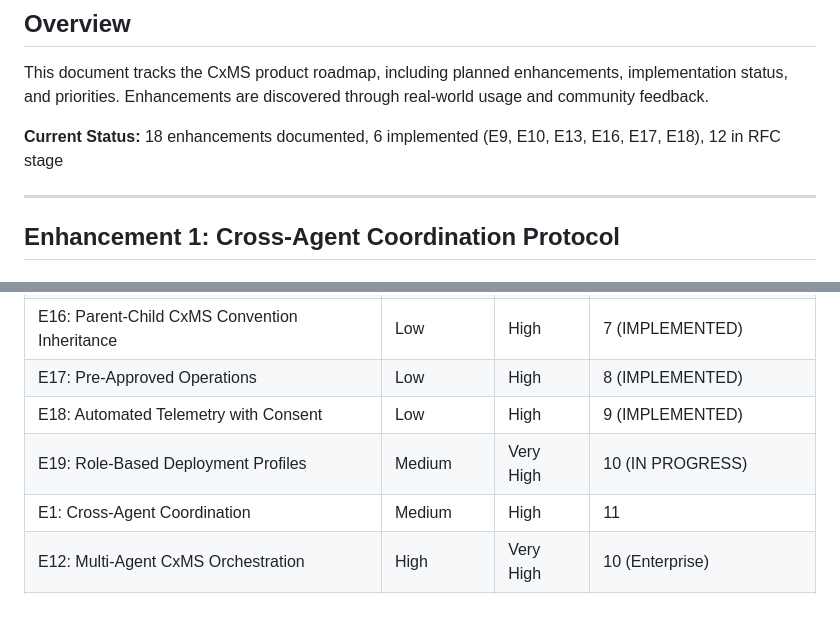
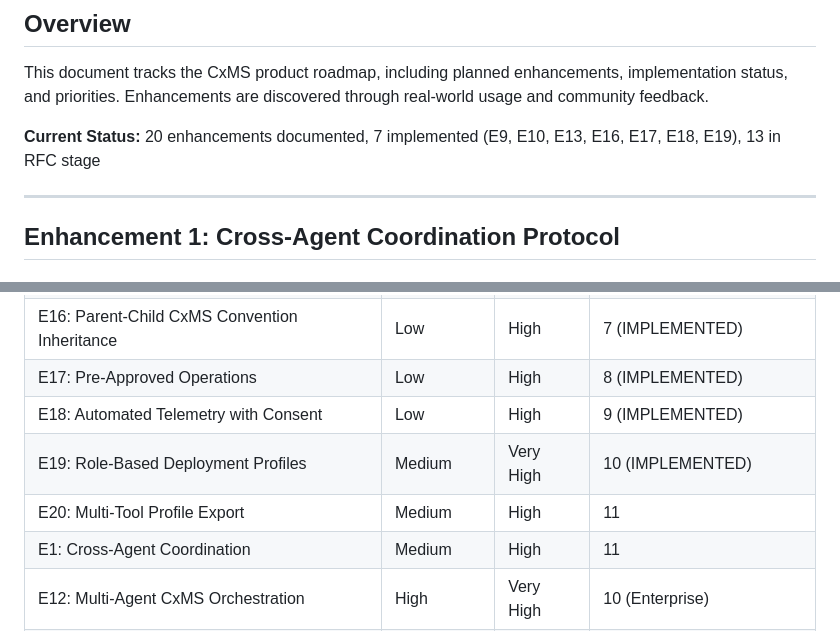
Before and after one commit to RobSB2/CxMS, a Markdown page: CxMS_Product_Roadmap.md, 2 parts joined by grey strips. Rendered like a GitHub page; blank space fills up the shorter version.

```diff
--- a/CxMS_Product_Roadmap.md
+++ b/CxMS_Product_Roadmap.md
@@ -12,7 +12,7 @@
 
 This document tracks the CxMS product roadmap, including planned enhancements, implementation status, and priorities. Enhancements are discovered through real-world usage and community feedback.
 
-**Current Status:** 18 enhancements documented, 6 implemented (E9, E10, E13, E16, E17, E18), 12 in RFC stage
+**Current Status:** 20 enhancements documented, 7 implemented (E9, E10, E13, E16, E17, E18, E19), 13 in RFC stage
 
 ---
 
@@ -3092,7 +3233,8 @@ cxms profile update web-developer
 | E16: Parent-Child CxMS Convention Inheritance | Low | High | 7 (IMPLEMENTED) |
 | E17: Pre-Approved Operations | Low | High | 8 (IMPLEMENTED) |
 | E18: Automated Telemetry with Consent | Low | High | 9 (IMPLEMENTED) |
-| E19: Role-Based Deployment Profiles | Medium | Very High | 10 (IN PROGRESS) |
+| E19: Role-Based Deployment Profiles | Medium | Very High | 10 (IMPLEMENTED) |
+| E20: Multi-Tool Profile Export | Medium | High | 11 |
 | E1: Cross-Agent Coordination | Medium | High | 11 |
 | E12: Multi-Agent CxMS Orchestration | High | Very High | 10 (Enterprise) |
 | E6: Token Usage & Conservation | Medium | High | 11 |
```
Also changed, not shown: other parts of CxMS_Product_Roadmap.md (+145 -4 lines), CxMS_Session.md (+6 -4 lines).
